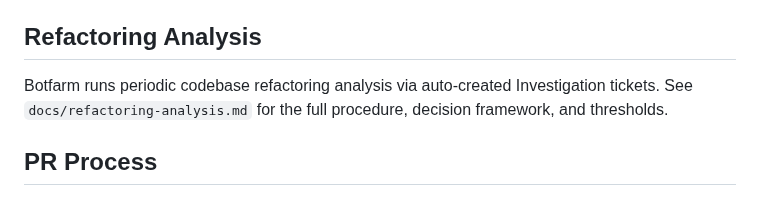
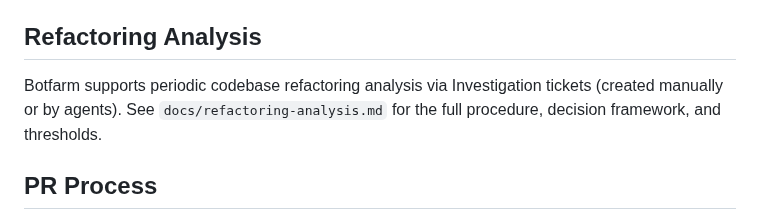
Before and after one commit to AlexDobrushskiy/botfarm, a Markdown page: CLAUDE.md, the part around the change. GitHub-like rendering.

```diff
--- a/CLAUDE.md
+++ b/CLAUDE.md
@@ -104,7 +104,7 @@ Review/fix loop happens via Linear comments (not GitHub).
 - See `docs/codex-cli.md` for details and examples
 
 ## Refactoring Analysis
-Botfarm runs periodic codebase refactoring analysis via auto-created Investigation tickets.
+Botfarm supports periodic codebase refactoring analysis via Investigation tickets (created manually or by agents).
 See `docs/refactoring-analysis.md` for the full procedure, decision framework, and thresholds.
 
 ## PR Process
```
Also changed, not shown: docs/refactoring-analysis.md (+1 -1 lines).
